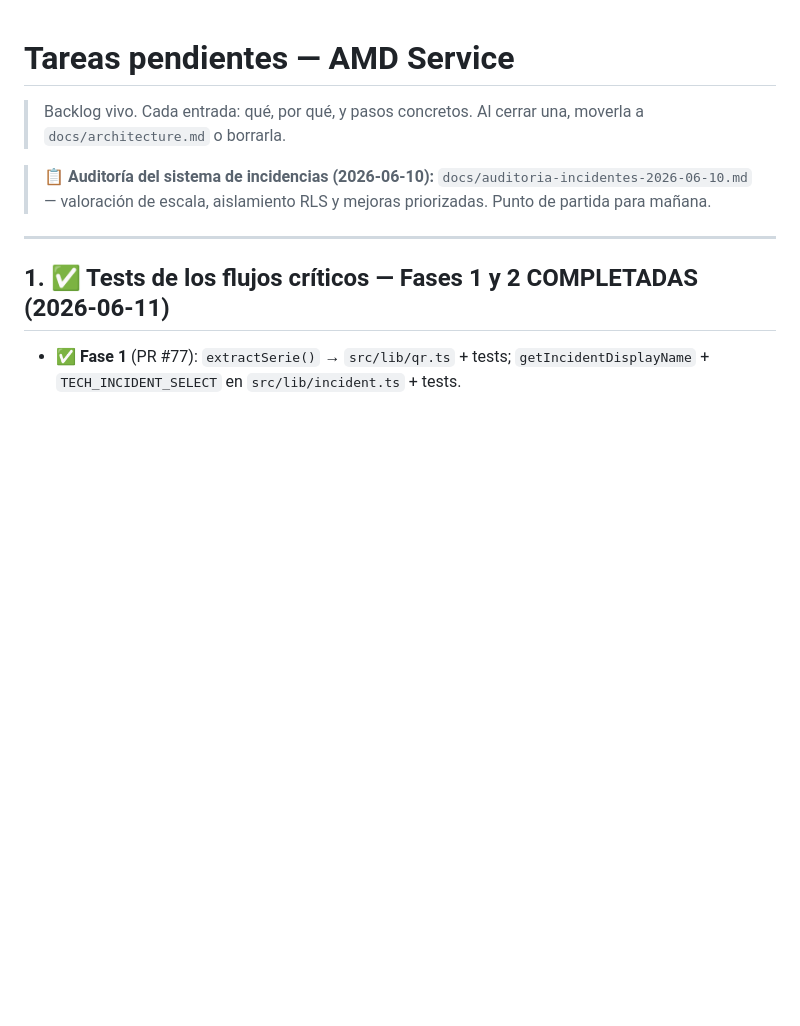
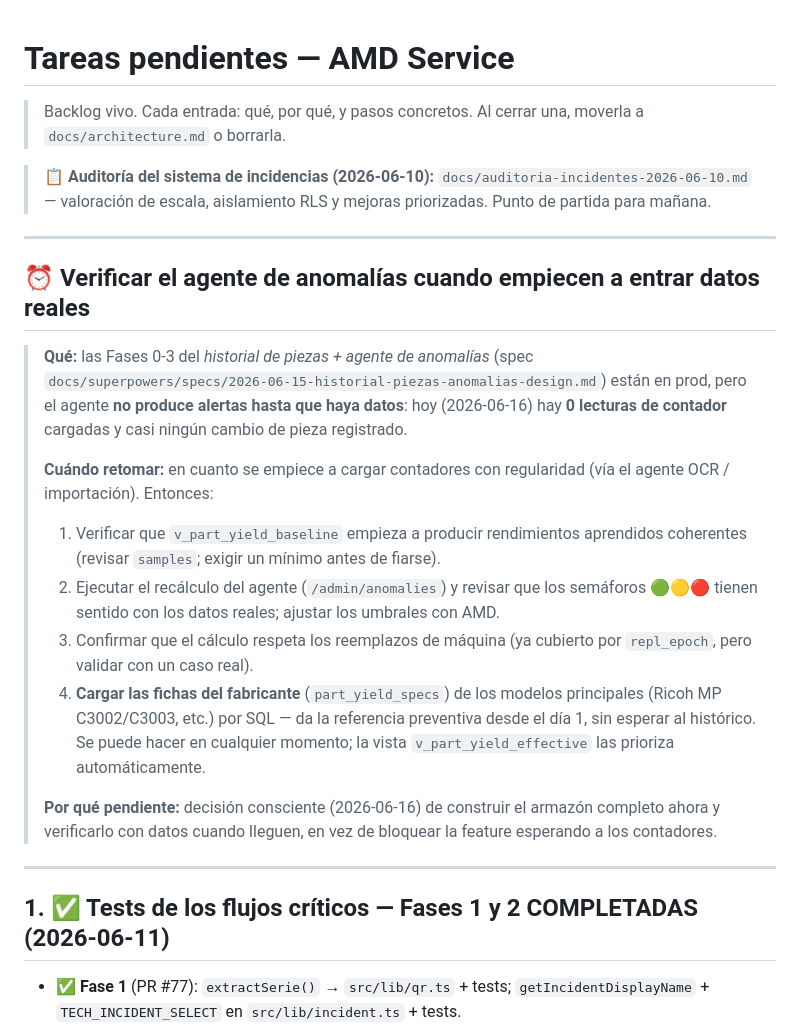
Before and after one commit to juanmy116/amd-service, a Markdown page: docs/pendientes.md, the part around the change. Rendered like a GitHub page; blank space fills up the shorter version.

Commit message:
docs: recordatorio de verificar agente de anomalías al entrar datos reales

```diff
--- a/docs/pendientes.md
+++ b/docs/pendientes.md
@@ -3,6 +3,20 @@
 > Backlog vivo. Cada entrada: qué, por qué, y pasos concretos. Al cerrar una, moverla a `docs/architecture.md` o borrarla.
 
 > 📋 **Auditoría del sistema de incidencias (2026-06-10):** `docs/auditoria-incidentes-2026-06-10.md` — valoración de escala, aislamiento RLS y mejoras priorizadas. Punto de partida para mañana.
+
+---
+
+## ⏰ Verificar el agente de anomalías cuando empiecen a entrar datos reales
+
+> **Qué:** las Fases 0-3 del *historial de piezas + agente de anomalías* (spec `docs/superpowers/specs/2026-06-15-historial-piezas-anomalias-design.md`) están en prod, pero el agente **no produce alertas hasta que haya datos**: hoy (2026-06-16) hay **0 lecturas de contador** cargadas y casi ningún cambio de pieza registrado.
+>
+> **Cuándo retomar:** en cuanto se empiece a cargar contadores con regularidad (vía el agente OCR / importación). Entonces:
+> 1. Verificar que `v_part_yield_baseline` empieza a producir rendimientos aprendidos coherentes (revisar `samples`; exigir un mínimo antes de fiarse).
+> 2. Ejecutar el recálculo del agente (`/admin/anomalies`) y revisar que los semáforos 🟢🟡🔴 tienen sentido con los datos reales; ajustar los umbrales con AMD.
+> 3. Confirmar que el cálculo respeta los reemplazos de máquina (ya cubierto por `repl_epoch`, pero validar con un caso real).
+> 4. **Cargar las fichas del fabricante** (`part_yield_specs`) de los modelos principales (Ricoh MP C3002/C3003, etc.) por SQL — da la referencia preventiva desde el día 1, sin esperar al histórico. Se puede hacer en cualquier momento; la vista `v_part_yield_effective` las prioriza automáticamente.
+>
+> **Por qué pendiente:** decisión consciente (2026-06-16) de construir el armazón completo ahora y verificarlo con datos cuando lleguen, en vez de bloquear la feature esperando a los contadores.
 
 ---
 
```
